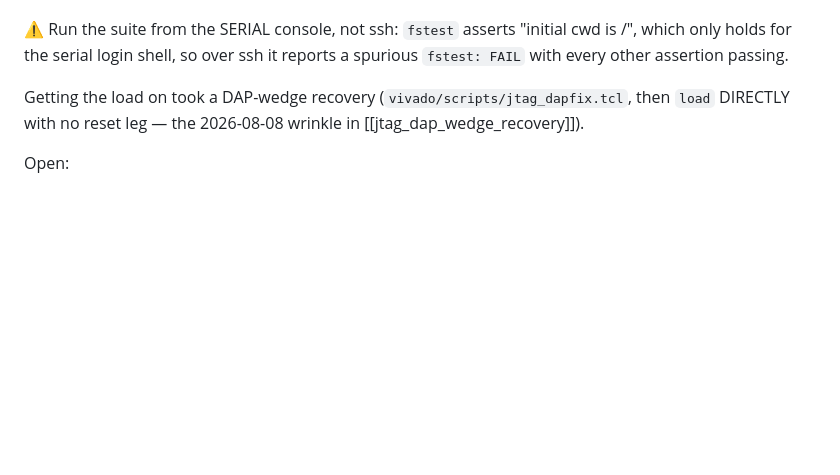
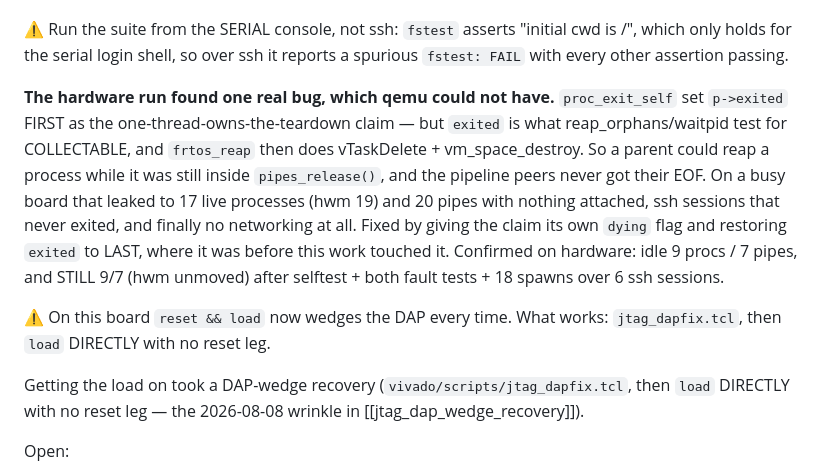
Before and after one commit to ThrudTheBarbarian/fpga-xt, a Markdown page: docs/NextSteps.md, the part around the change. GitHub-like rendering; blank space fills up the shorter version.

Commit message:
NextSteps: record the teardown leak the hardware run found, and the DAP sequence

```diff
--- a/docs/NextSteps.md
+++ b/docs/NextSteps.md
@@ -76,6 +76,21 @@ pass.
 ⚠ Run the suite from the SERIAL console, not ssh: `fstest` asserts "initial cwd
 is /", which only holds for the serial login shell, so over ssh it reports a
 spurious `fstest: FAIL` with every other assertion passing.
+
+**The hardware run found one real bug, which qemu could not have.**
+`proc_exit_self` set `p->exited` FIRST as the one-thread-owns-the-teardown
+claim — but `exited` is what reap_orphans/waitpid test for COLLECTABLE, and
+`frtos_reap` then does vTaskDelete + vm_space_destroy.  So a parent could reap a
+process while it was still inside `pipes_release()`, and the pipeline peers
+never got their EOF.  On a busy board that leaked to 17 live processes (hwm 19)
+and 20 pipes with nothing attached, ssh sessions that never exited, and finally
+no networking at all.  Fixed by giving the claim its own `dying` flag and
+restoring `exited` to LAST, where it was before this work touched it.
+Confirmed on hardware: idle 9 procs / 7 pipes, and STILL 9/7 (hwm unmoved) after
+selftest + both fault tests + 18 spawns over 6 ssh sessions.
+
+⚠ On this board `reset && load` now wedges the DAP every time.  What works:
+`jtag_dapfix.tcl`, then `load` DIRECTLY with no reset leg.
 
 Getting the load on took a DAP-wedge recovery (`vivado/scripts/jtag_dapfix.tcl`,
 then `load` DIRECTLY with no reset leg — the 2026-08-08 wrinkle in
```
